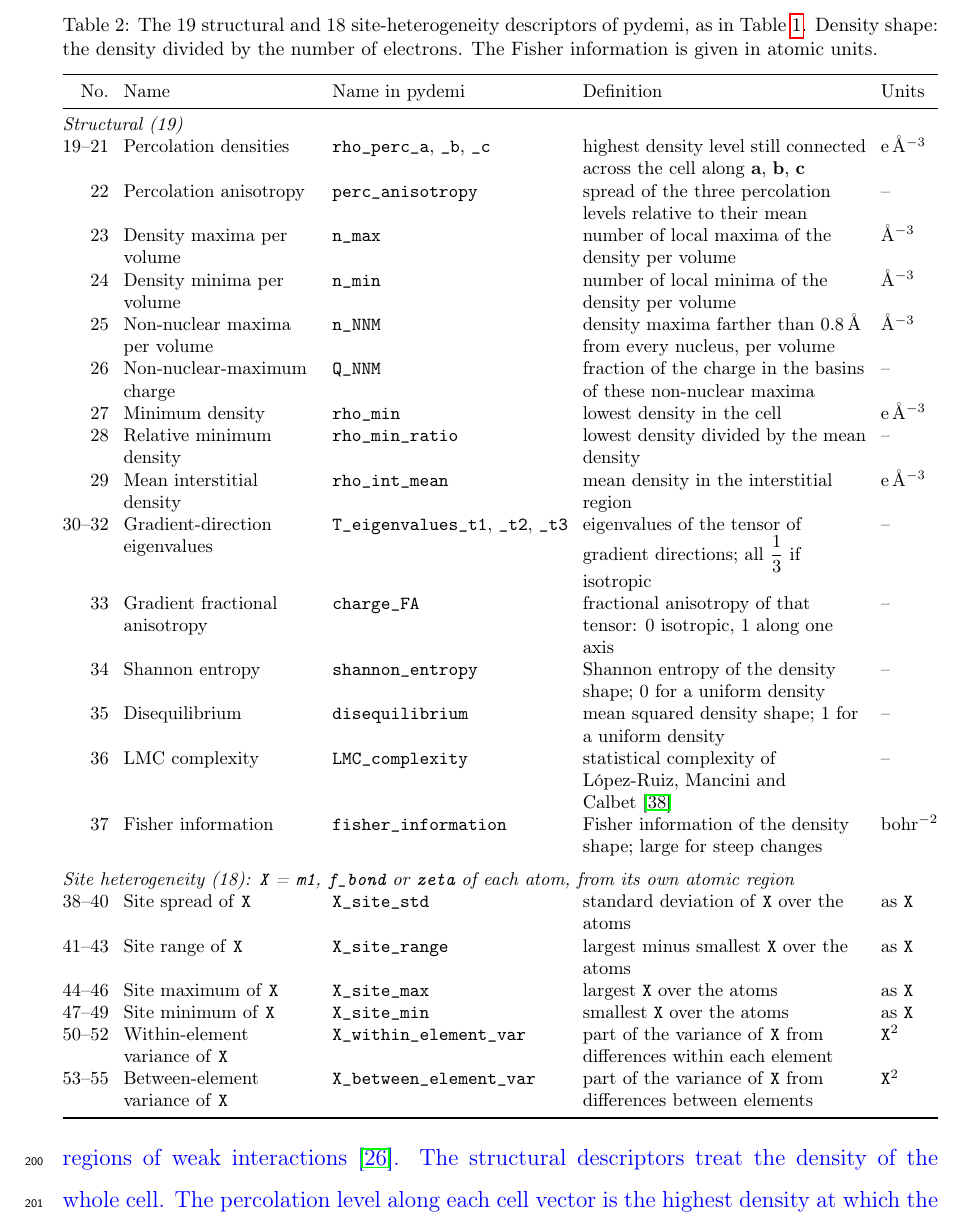
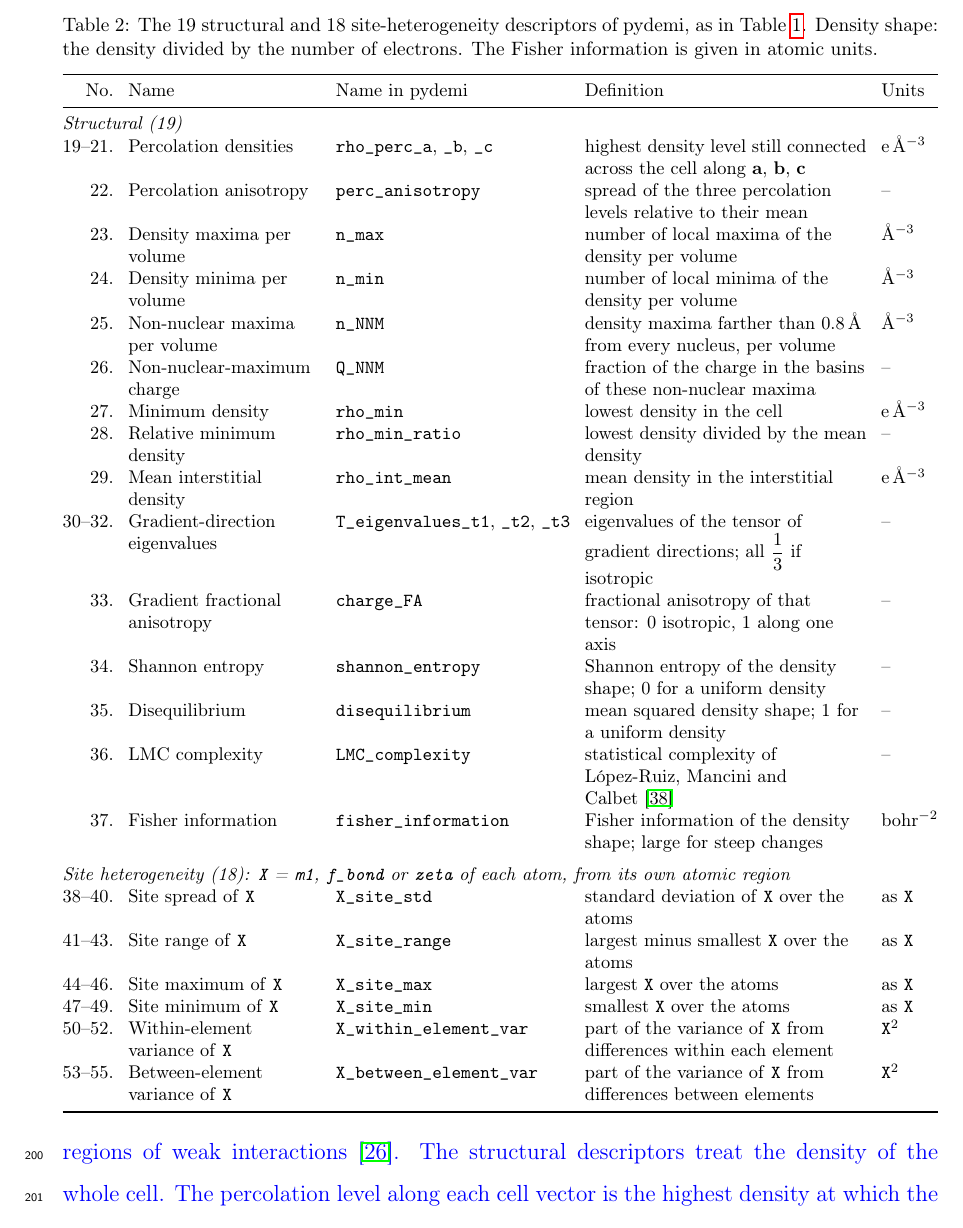
Before and after one commit to shubhamkmaurya03/pydemi-paper, a LaTeX paper (main.tex): part of page 10 of 31, cut so that both start at the same text. Compiled offline with pdfLaTeX.

Commit message:
Tables 1 and 2: dot after the serial numbers
Co-Authored-By: Claude Opus 5.5 <noreply@anthropic.com>

```diff
--- a/main.tex
+++ b/main.tex
@@ -365,29 +365,29 @@ number of electrons. The Fisher information is given in atomic units.}
 No. & Name & Name in pydemi & Definition & Units \\
 \midrule
 \multicolumn{5}{@{}l}{\emph{Structural (19)}} \\
-19--21 & Percolation densities & \texttt{rho\_perc\_a}, \texttt{\_b}, \texttt{\_c} & highest density level still connected across the cell along $\mathbf a$, $\mathbf b$, $\mathbf c$ & e\,\AA$^{-3}$ \\
-22 & Percolation anisotropy & \texttt{perc\_anisotropy} & spread of the three percolation levels relative to their mean & -- \\
-23 & Density maxima per volume & \texttt{n\_max} & number of local maxima of the density per volume & \AA$^{-3}$ \\
-24 & Density minima per volume & \texttt{n\_min} & number of local minima of the density per volume & \AA$^{-3}$ \\
-25 & Non-nuclear maxima per volume & \texttt{n\_NNM} & density maxima farther than 0.8\,\AA{} from every nucleus, per volume & \AA$^{-3}$ \\
-26 & Non-nuclear-maximum charge & \texttt{Q\_NNM} & fraction of the charge in the basins of these non-nuclear maxima & -- \\
-27 & Minimum density & \texttt{rho\_min} & lowest density in the cell & e\,\AA$^{-3}$ \\
-28 & Relative minimum density & \texttt{rho\_min\_ratio} & lowest density divided by the mean density & -- \\
-29 & Mean interstitial density & \texttt{rho\_int\_mean} & mean density in the interstitial region & e\,\AA$^{-3}$ \\
-30--32 & Gradient-direction eigenvalues & \texttt{T\_eigenvalues\_t1}, \texttt{\_t2}, \texttt{\_t3} & eigenvalues of the tensor of gradient directions; all $\tfrac13$ if isotropic & -- \\
-33 & Gradient fractional anisotropy & \texttt{charge\_FA} & fractional anisotropy of that tensor: 0 isotropic, 1 along one axis & -- \\
-34 & Shannon entropy & \texttt{shannon\_entropy} & Shannon entropy of the density shape; 0 for a uniform density & -- \\
-35 & Disequilibrium & \texttt{disequilibrium} & mean squared density shape; 1 for a uniform density & -- \\
-36 & LMC complexity & \texttt{LMC\_complexity} & statistical complexity of L\'opez-Ruiz, Mancini and Calbet~\cite{lopezruiz1995} & -- \\
-37 & Fisher information & \texttt{fisher\_information} & Fisher information of the density shape; large for steep changes & bohr$^{-2}$ \\
+19--21. & Percolation densities & \texttt{rho\_perc\_a}, \texttt{\_b}, \texttt{\_c} & highest density level still connected across the cell along $\mathbf a$, $\mathbf b$, $\mathbf c$ & e\,\AA$^{-3}$ \\
+22. & Percolation anisotropy & \texttt{perc\_anisotropy} & spread of the three percolation levels relative to their mean & -- \\
+23. & Density maxima per volume & \texttt{n\_max} & number of local maxima of the density per volume & \AA$^{-3}$ \\
+24. & Density minima per volume & \texttt{n\_min} & number of local minima of the density per volume & \AA$^{-3}$ \\
+25. & Non-nuclear maxima per volume & \texttt{n\_NNM} & density maxima farther than 0.8\,\AA{} from every nucleus, per volume & \AA$^{-3}$ \\
+26. & Non-nuclear-maximum charge & \texttt{Q\_NNM} & fraction of the charge in the basins of these non-nuclear maxima & -- \\
+27. & Minimum density & \texttt{rho\_min} & lowest density in the cell & e\,\AA$^{-3}$ \\
+28. & Relative minimum density & \texttt{rho\_min\_ratio} & lowest density divided by the mean density & -- \\
+29. & Mean interstitial density & \texttt{rho\_int\_mean} & mean density in the interstitial region & e\,\AA$^{-3}$ \\
+30--32. & Gradient-direction eigenvalues & \texttt{T\_eigenvalues\_t1}, \texttt{\_t2}, \texttt{\_t3} & eigenvalues of the tensor of gradient directions; all $\tfrac13$ if isotropic & -- \\
+33. & Gradient fractional anisotropy & \texttt{charge\_FA} & fractional anisotropy of that tensor: 0 isotropic, 1 along one axis & -- \\
+34. & Shannon entropy & \texttt{shannon\_entropy} & Shannon entropy of the density shape; 0 for a uniform density & -- \\
+35. & Disequilibrium & \texttt{disequilibrium} & mean squared density shape; 1 for a uniform density & -- \\
+36. & LMC complexity & \texttt{LMC\_complexity} & statistical complexity of L\'opez-Ruiz, Mancini and Calbet~\cite{lopezruiz1995} & -- \\
+37. & Fisher information & \texttt{fisher\_information} & Fisher information of the density shape; large for steep changes & bohr$^{-2}$ \\
 \addlinespace
 \multicolumn{5}{@{}l}{\emph{Site heterogeneity (18): \texttt{X} = \texttt{m1}, \texttt{f\_bond} or \texttt{zeta} of each atom, from its own atomic region}} \\
-38--40 & Site spread of \texttt{X} & \texttt{X\_site\_std} & standard deviation of \texttt{X} over the atoms & as \texttt{X} \\
-41--43 & Site range of \texttt{X} & \texttt{X\_site\_range} & largest minus smallest \texttt{X} over the atoms & as \texttt{X} \\
-44--46 & Site maximum of \texttt{X} & \texttt{X\_site\_max} & largest \texttt{X} over the atoms & as \texttt{X} \\
-47--49 & Site minimum of \texttt{X} & \texttt{X\_site\_min} & smallest \texttt{X} over the atoms & as \texttt{X} \\
-50--52 & Within-element variance of \texttt{X} & \texttt{X\_within\_element\_var} & part of the variance of \texttt{X} from differences within each element & \texttt{X}$^2$ \\
-53--55 & Between-element variance of \texttt{X} & \texttt{X\_between\_element\_var} & part of the variance of \texttt{X} from differences between elements & \texttt{X}$^2$ \\
+38--40. & Site spread of \texttt{X} & \texttt{X\_site\_std} & standard deviation of \texttt{X} over the atoms & as \texttt{X} \\
+41--43. & Site range of \texttt{X} & \texttt{X\_site\_range} & largest minus smallest \texttt{X} over the atoms & as \texttt{X} \\
+44--46. & Site maximum of \texttt{X} & \texttt{X\_site\_max} & largest \texttt{X} over the atoms & as \texttt{X} \\
+47--49. & Site minimum of \texttt{X} & \texttt{X\_site\_min} & smallest \texttt{X} over the atoms & as \texttt{X} \\
+50--52. & Within-element variance of \texttt{X} & \texttt{X\_within\_element\_var} & part of the variance of \texttt{X} from differences within each element & \texttt{X}$^2$ \\
+53--55. & Between-element variance of \texttt{X} & \texttt{X\_between\_element\_var} & part of the variance of \texttt{X} from differences between elements & \texttt{X}$^2$ \\
 \bottomrule
 \end{tabular}
 \end{adjustbox}
```
Also changed, not shown: main.tex (36 more changed lines).
